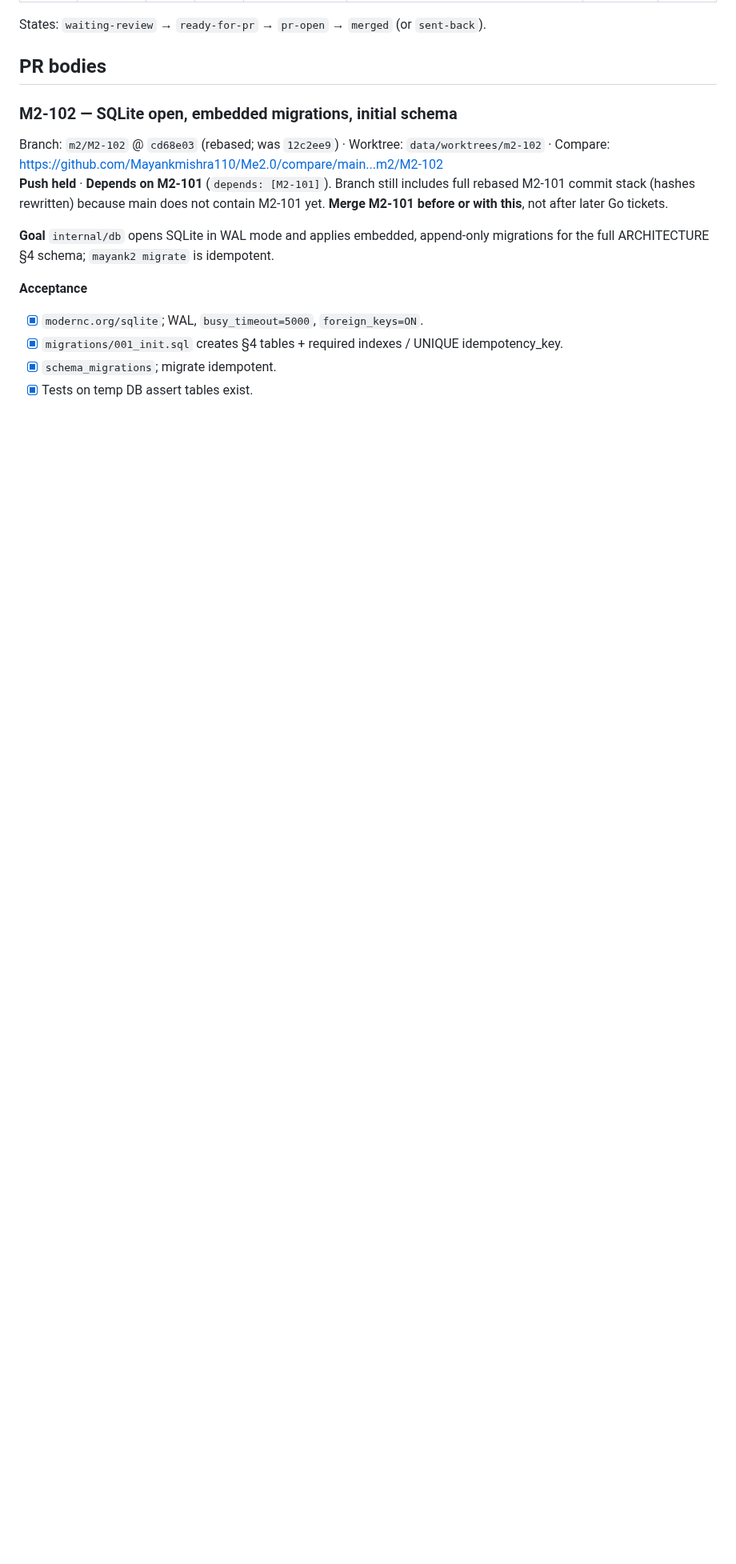
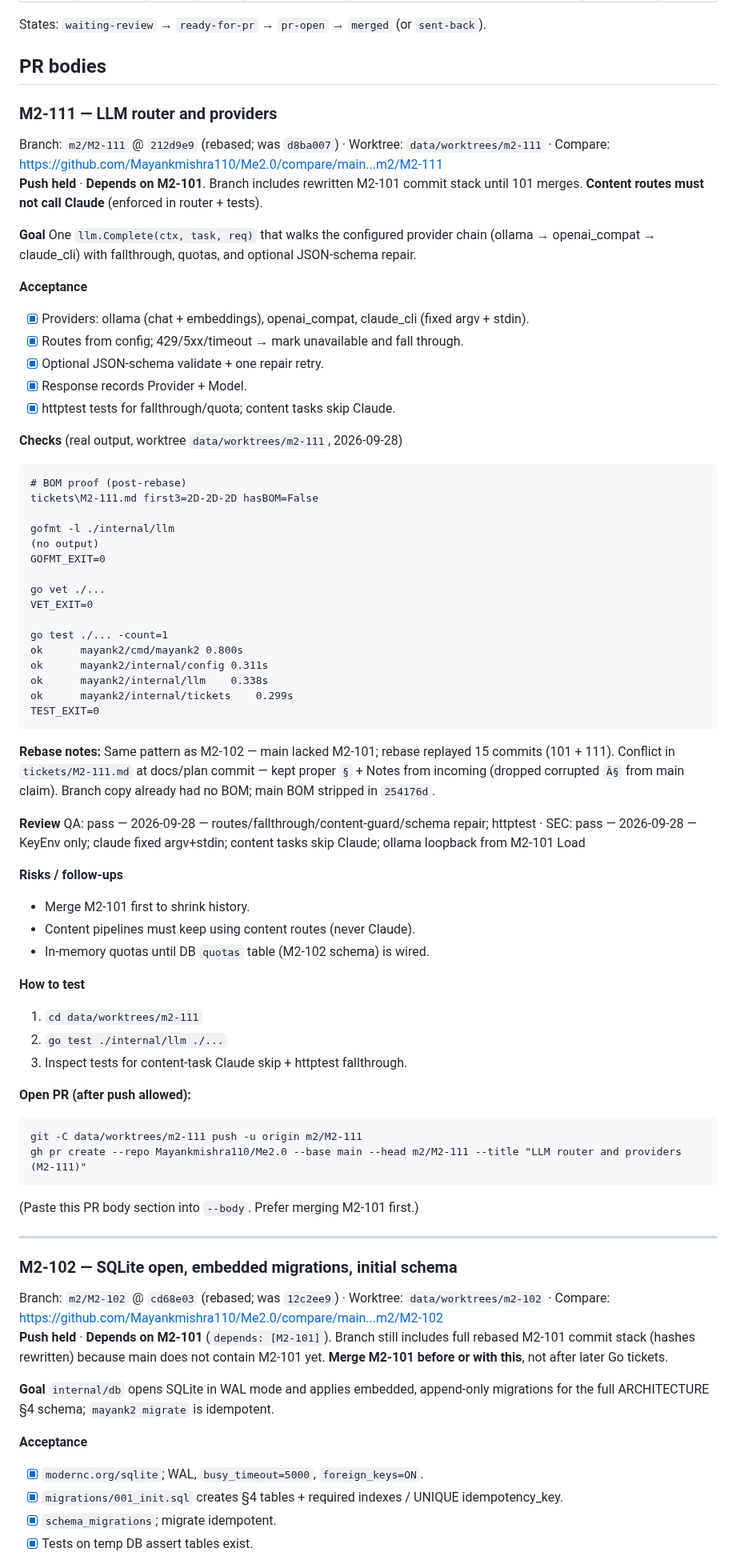
Before and after one commit to Mayankmishra110/Me2.0, a Markdown page: crew/SHIP_QUEUE.md, the part around one of its changes. Shown at 80% size. Drawn GitHub-style; blank space fills up the shorter version.

Commit message:
chore(crew): queue M2-111
Co-authored-by: Cursor <cursoragent@cursor.com>

````diff
--- a/crew/SHIP_QUEUE.md
+++ b/crew/SHIP_QUEUE.md
@@ -37,6 +38,63 @@ Branch: m2/M2-xxx · Compare: https://github.com/Mayankmishra110/Me2.0/compare/m
 -->
 
 ## PR bodies
+
+### M2-111 — LLM router and providers
+Branch: `m2/M2-111` @ `212d9e9` (rebased; was `d8ba007`) · Worktree: `data/worktrees/m2-111` · Compare: https://github.com/Mayankmishra110/Me2.0/compare/main...m2/M2-111
+**Push held** · **Depends on M2-101**. Branch includes rewritten M2-101 commit stack until 101 merges. **Content routes must not call Claude** (enforced in router + tests).
+
+**Goal** One `llm.Complete(ctx, task, req)` that walks the configured provider chain (ollama → openai_compat → claude_cli) with fallthrough, quotas, and optional JSON-schema repair.
+
+**Acceptance**
+- [x] Providers: ollama (chat + embeddings), openai_compat, claude_cli (fixed argv + stdin).
+- [x] Routes from config; 429/5xx/timeout → mark unavailable and fall through.
+- [x] Optional JSON-schema validate + one repair retry.
+- [x] Response records Provider + Model.
+- [x] httptest tests for fallthrough/quota; content tasks skip Claude.
+
+**Checks** (real output, worktree `data/worktrees/m2-111`, 2026-09-28)
+
+```
+# BOM proof (post-rebase)
+tickets\M2-111.md first3=2D-2D-2D hasBOM=False
+
+gofmt -l ./internal/llm
+(no output)
+GOFMT_EXIT=0
+
+go vet ./...
+VET_EXIT=0
+
+go test ./... -count=1
+ok  	mayank2/cmd/mayank2	0.800s
+ok  	mayank2/internal/config	0.311s
+ok  	mayank2/internal/llm	0.338s
+ok  	mayank2/internal/tickets	0.299s
+TEST_EXIT=0
+```
+
+**Rebase notes:** Same pattern as M2-102 — main lacked M2-101; rebase replayed 15 commits (101 + 111). Conflict in `tickets/M2-111.md` at docs/plan commit — kept proper `§` + Notes from incoming (dropped corrupted `Â§` from main claim). Branch copy already had no BOM; main BOM stripped in `254176d`.
+
+**Review** QA: pass — 2026-09-28 — routes/fallthrough/content-guard/schema repair; httptest · SEC: pass — 2026-09-28 — KeyEnv only; claude fixed argv+stdin; content tasks skip Claude; ollama loopback from M2-101 Load
+
+**Risks / follow-ups**
+- Merge M2-101 first to shrink history.
+- Content pipelines must keep using content routes (never Claude).
+- In-memory quotas until DB `quotas` table (M2-102 schema) is wired.
+
+**How to test**
+1. `cd data/worktrees/m2-111`
+2. `go test ./internal/llm ./...`
+3. Inspect tests for content-task Claude skip + httptest fallthrough.
+
+**Open PR (after push allowed):**
+```
+git -C data/worktrees/m2-111 push -u origin m2/M2-111
+gh pr create --repo Mayankmishra110/Me2.0 --base main --head m2/M2-111 --title "LLM router and providers (M2-111)"
+```
+(Paste this PR body section into `--body`. Prefer merging M2-101 first.)
+
+---
 
 ### M2-102 — SQLite open, embedded migrations, initial schema
 Branch: `m2/M2-102` @ `cd68e03` (rebased; was `12c2ee9`) · Worktree: `data/worktrees/m2-102` · Compare: https://github.com/Mayankmishra110/Me2.0/compare/main...m2/M2-102
````
Also changed, not shown: other parts of crew/SHIP_QUEUE.md (+3 -2 lines).
